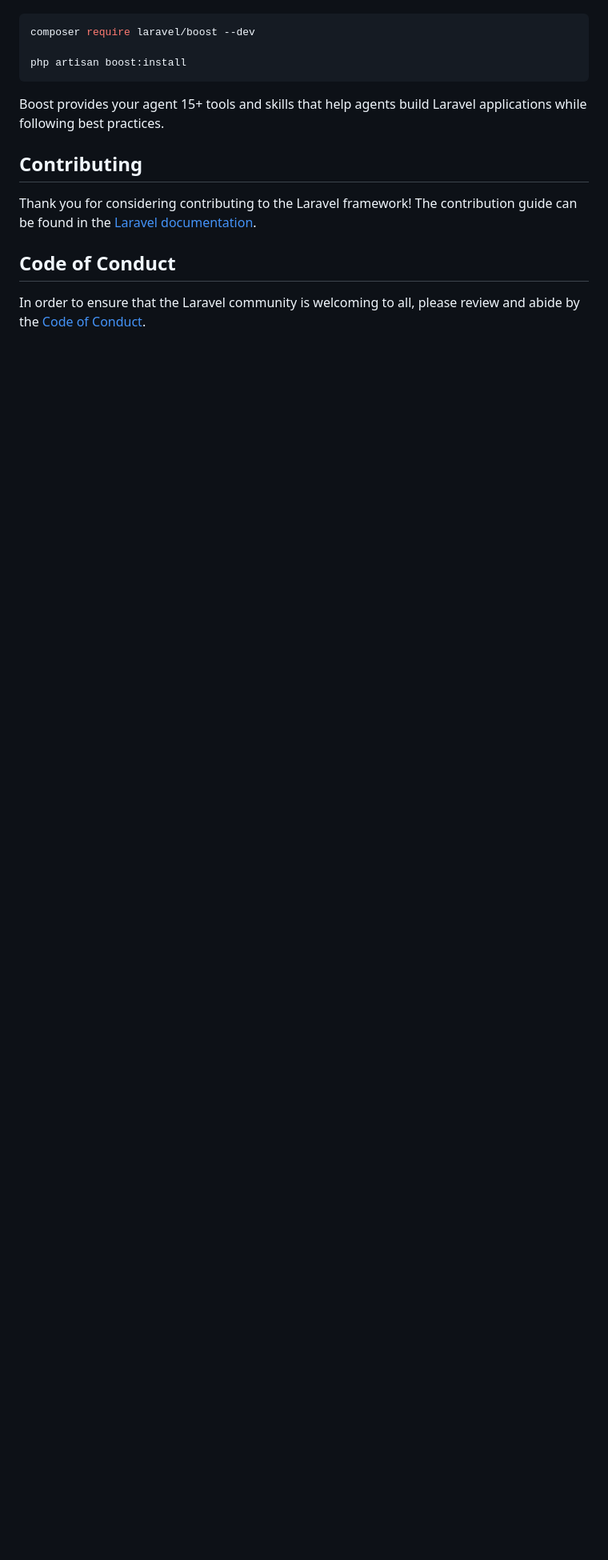
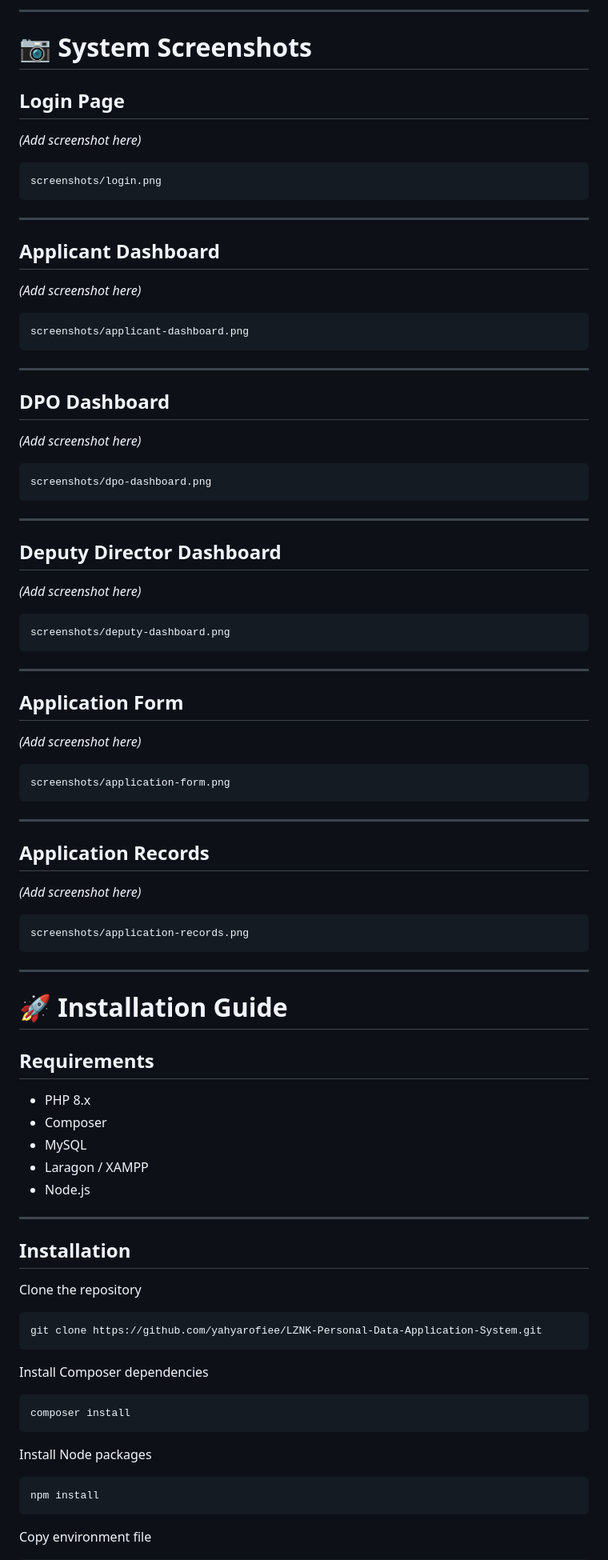
Before and after one commit to yahyarofiee/LZNK-Personal-Data-Application-System, a Markdown page: README.md, the part around one of its changes. Shown at 80% size. Drawn GitHub-style; blank space fills up the shorter version.

````diff
--- a/README.md
+++ b/README.md
@@ -35,17 +150,98 @@ Laravel's predictable structure and conventions make it ideal for AI coding agen
+---
+
+# 📷 System Screenshots
+
+## Login Page
+
+*(Add screenshot here)*
+
+```text
+screenshots/login.png
+```
+
+---
+
+## Applicant Dashboard
+
+*(Add screenshot here)*
+
+```text
+screenshots/applicant-dashboard.png
+```
+
+---
+
+## DPO Dashboard
+
+*(Add screenshot here)*
+
+```text
+screenshots/dpo-dashboard.png
+```
+
+---
+
+## Deputy Director Dashboard
+
+*(Add screenshot here)*
+
+```text
+screenshots/deputy-dashboard.png
+```
+
+---
+
+## Application Form
+
+*(Add screenshot here)*
+
+```text
+screenshots/application-form.png
+```
+
+---
+
+## Application Records
+
+*(Add screenshot here)*
+
+```text
+screenshots/application-records.png
+```
+
+---
+
+# 🚀 Installation Guide
+
+## Requirements
+
+- PHP 8.x
+- Composer
+- MySQL
+- Laragon / XAMPP
+- Node.js
+
+---
+
+## Installation
+
+Clone the repository
 
 ```bash
-composer require laravel/boost --dev
-
-php artisan boost:install
+git clone https://github.com/yahyarofiee/LZNK-Personal-Data-Application-System.git
 ```
 
-Boost provides your agent 15+ tools and skills that help agents build Laravel applications while following best practices.
+Install Composer dependencies
 
-## Contributing
+```bash
+composer install
+```
 
-Thank you for considering contributing to the Laravel framework! The contribution guide can be found in the [Laravel documentation](https://laravel.com/docs/contributions).
+Install Node packages
 
-## Code of Conduct
+```bash
+npm install
+```
 
-In order to ensure that the Laravel community is welcoming to all, please review and abide by the [Code of Conduct](https://laravel.com/docs/contributions#code-of-conduct).
+Copy environment file
 
````
Also changed, not shown: other parts of README.md (+223 -27 lines).
